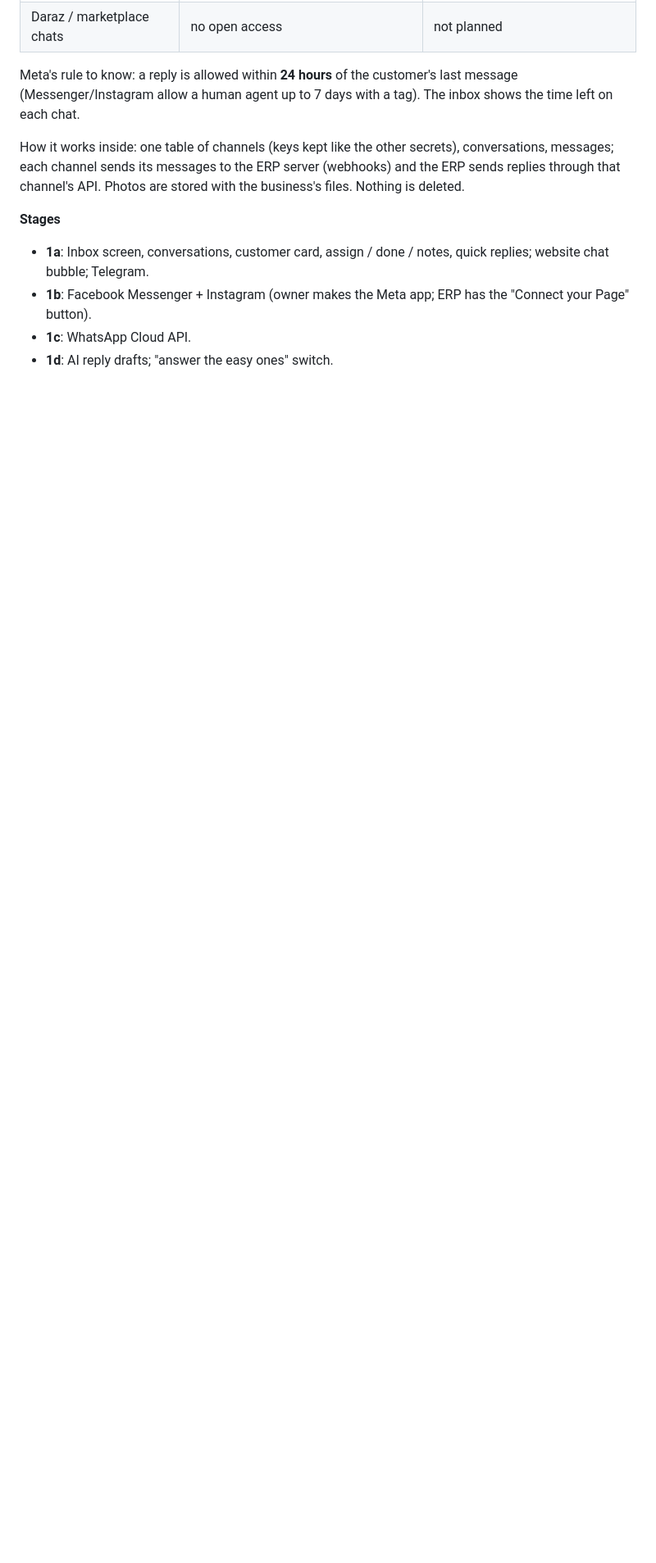
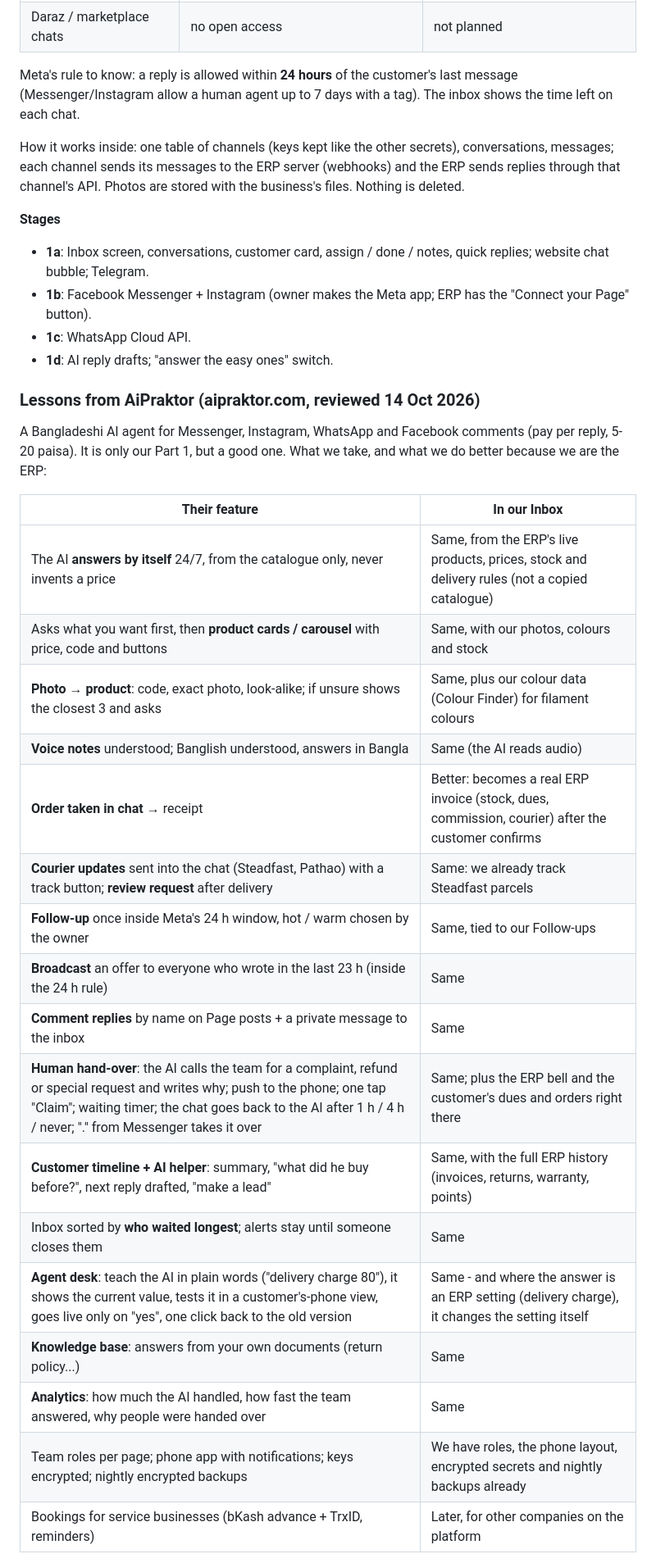
Before and after one commit to costareenbd-maker/costareen-erp, a Markdown page: docs/ONE-STOP-PLAN.md, the part around one of its changes. Shown at 82% size. GitHub-like rendering; blank space fills up the shorter version.

Commit message:
Plan: lessons from AiPraktor, Part 1 stages
Co-Authored-By: Claude Opus 5.5 <noreply@anthropic.com>

```diff
--- a/docs/ONE-STOP-PLAN.md
+++ b/docs/ONE-STOP-PLAN.md
@@ -67,3 +67,28 @@ are stored with the business's files. Nothing is deleted.
 - **1c**: WhatsApp Cloud API.
 - **1d**: AI reply drafts; "answer the easy ones" switch.
 
+### Lessons from AiPraktor (aipraktor.com, reviewed 14 Oct 2026)
+
+A Bangladeshi AI agent for Messenger, Instagram, WhatsApp and Facebook comments (pay per reply, 5-20 paisa). It is
+only our Part 1, but a good one. What we take, and what we do better because we are the ERP:
+
+| Their feature | In our Inbox |
+|---|---|
+| The AI **answers by itself** 24/7, from the catalogue only, never invents a price | Same, from the ERP's live products, prices, stock and delivery rules (not a copied catalogue) |
+| Asks what you want first, then **product cards / carousel** with price, code and buttons | Same, with our photos, colours and stock |
+| **Photo → product**: code, exact photo, look-alike; if unsure shows the closest 3 and asks | Same, plus our colour data (Colour Finder) for filament colours |
+| **Voice notes** understood; Banglish understood, answers in Bangla | Same (the AI reads audio) |
+| **Order taken in chat** → receipt | Better: becomes a real ERP invoice (stock, dues, commission, courier) after the customer confirms |
+| **Courier updates** sent into the chat (Steadfast, Pathao) with a track button; **review request** after delivery | Same: we already track Steadfast parcels |
+| **Follow-up** once inside Meta's 24 h window, hot / warm chosen by the owner | Same, tied to our Follow-ups |
+| **Broadcast** an offer to everyone who wrote in the last 23 h (inside the 24 h rule) | Same |
+| **Comment replies** by name on Page posts + a private message to the inbox | Same |
+| **Human hand-over**: the AI calls the team for a complaint, refund or special request and writes why; push to the phone; one tap "Claim"; waiting timer; the chat goes back to the AI after 1 h / 4 h / never; "." from Messenger takes it over | Same; plus the ERP bell and the customer's dues and orders right there |
+| **Customer timeline + AI helper**: summary, "what did he buy before?", next reply drafted, "make a lead" | Same, with the full ERP history (invoices, returns, warranty, points) |
+| Inbox sorted by **who waited longest**; alerts stay until someone closes them | Same |
+| **Agent desk**: teach the AI in plain words ("delivery charge 80"), it shows the current value, tests it in a customer's-phone view, goes live only on "yes", one click back to the old version | Same - and where the answer is an ERP setting (delivery charge), it changes the setting itself |
+| **Knowledge base**: answers from your own documents (return policy...) | Same |
+| **Analytics**: how much the AI handled, how fast the team answered, why people were handed over | Same |
+| Team roles per page; phone app with notifications; keys encrypted; nightly encrypted backups | We have roles, the phone layout, encrypted secrets and nightly backups already |
+| Bookings for service businesses (bKash advance + TrxID, reminders) | Later, for other companies on the platform |
+
```
Also changed, not shown: other parts of docs/ONE-STOP-PLAN.md (+17 -0 lines).
